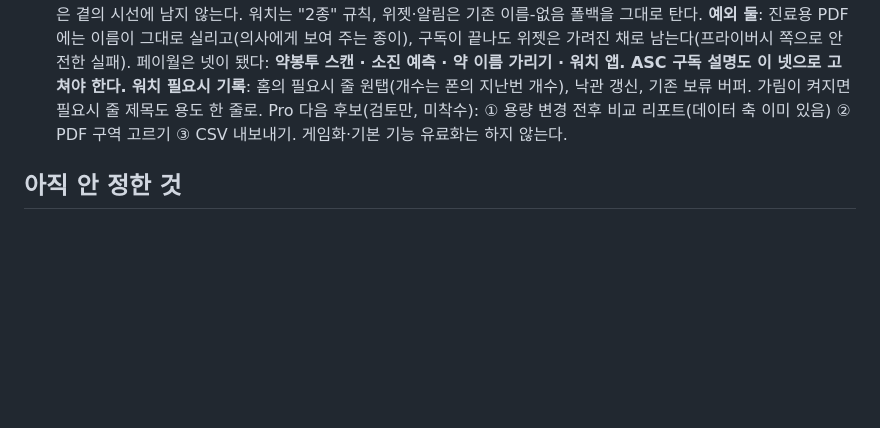
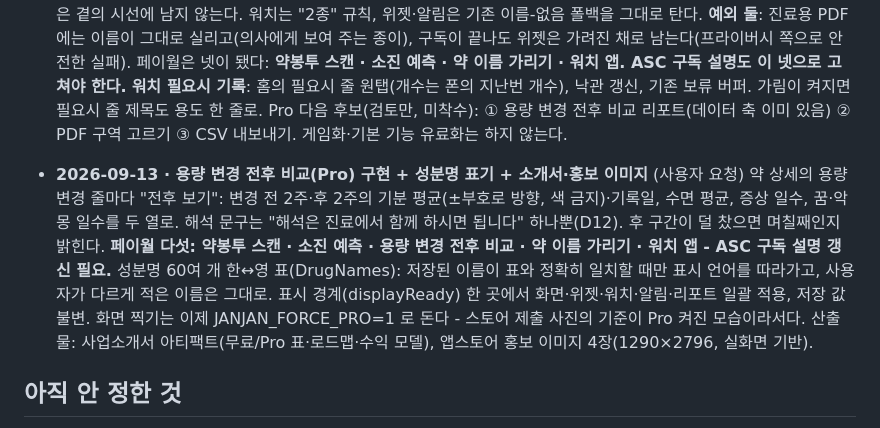
Before and after one commit to slzlrns-byte/medi, a Markdown page: docs/decisions.md, the part around the change. Rendered like a GitHub page; blank space fills up the shorter version.

Commit message:
결정 기록: 전후 비교 구현과 성분명 표기, 페이월 다섯
Co-Authored-By: Claude Fable 5 <noreply@anthropic.com>
Claude-Session: https://claude.ai/code/session_01CnbxnRCi71avCw1n4uPnez

```diff
--- a/docs/decisions.md
+++ b/docs/decisions.md
@@ -272,6 +272,12 @@
   **워치 필요시 기록**: 홈의 필요시 줄 원탭(개수는 폰의 지난번 개수), 낙관 갱신, 기존 보류 버퍼. 가림이 켜지면 필요시 줄 제목도 용도 한 줄로.
   Pro 다음 후보(검토만, 미착수): ① 용량 변경 전후 비교 리포트(데이터 축 이미 있음) ② PDF 구역 고르기 ③ CSV 내보내기. 게임화·기본 기능 유료화는 하지 않는다.
 
+- **2026-09-13 · 용량 변경 전후 비교(Pro) 구현 + 성분명 표기 + 소개서·홍보 이미지** (사용자 요청)
+  약 상세의 용량 변경 줄마다 "전후 보기": 변경 전 2주·후 2주의 기분 평균(±부호로 방향, 색 금지)·기록일, 수면 평균, 증상 일수, 꿈·악몽 일수를 두 열로. 해석 문구는 "해석은 진료에서 함께 하시면 됩니다" 하나뿐(D12). 후 구간이 덜 찼으면 며칠째인지 밝힌다. **페이월 다섯: 약봉투 스캔 · 소진 예측 · 용량 변경 전후 비교 · 약 이름 가리기 · 워치 앱 - ASC 구독 설명 갱신 필요.**
+  성분명 60여 개 한↔영 표(DrugNames): 저장된 이름이 표와 정확히 일치할 때만 표시 언어를 따라가고, 사용자가 다르게 적은 이름은 그대로. 표시 경계(displayReady) 한 곳에서 화면·위젯·워치·알림·리포트 일괄 적용, 저장 값 불변.
+  화면 찍기는 이제 JANJAN_FORCE_PRO=1 로 돈다 - 스토어 제출 사진의 기준이 Pro 켜진 모습이라서다.
+  산출물: 사업소개서 아티팩트(무료/Pro 표·로드맵·수익 모델), 앱스토어 홍보 이미지 4장(1290×2796, 실화면 기반).
+
 ## 아직 안 정한 것
 
 - 상표 출원 실행(KIPRIS 검색 결과 확인 후), 도메인·인스타 계정 확보
```
